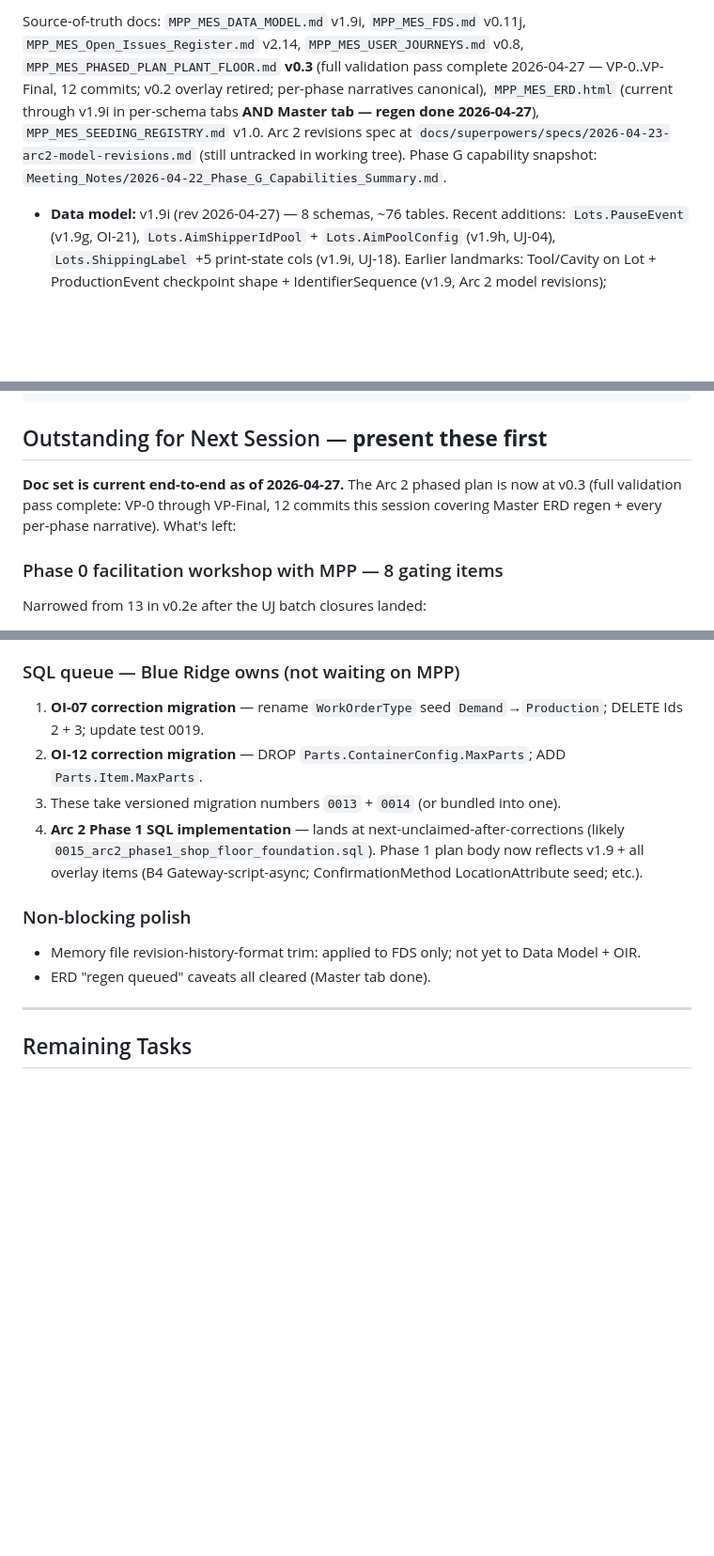
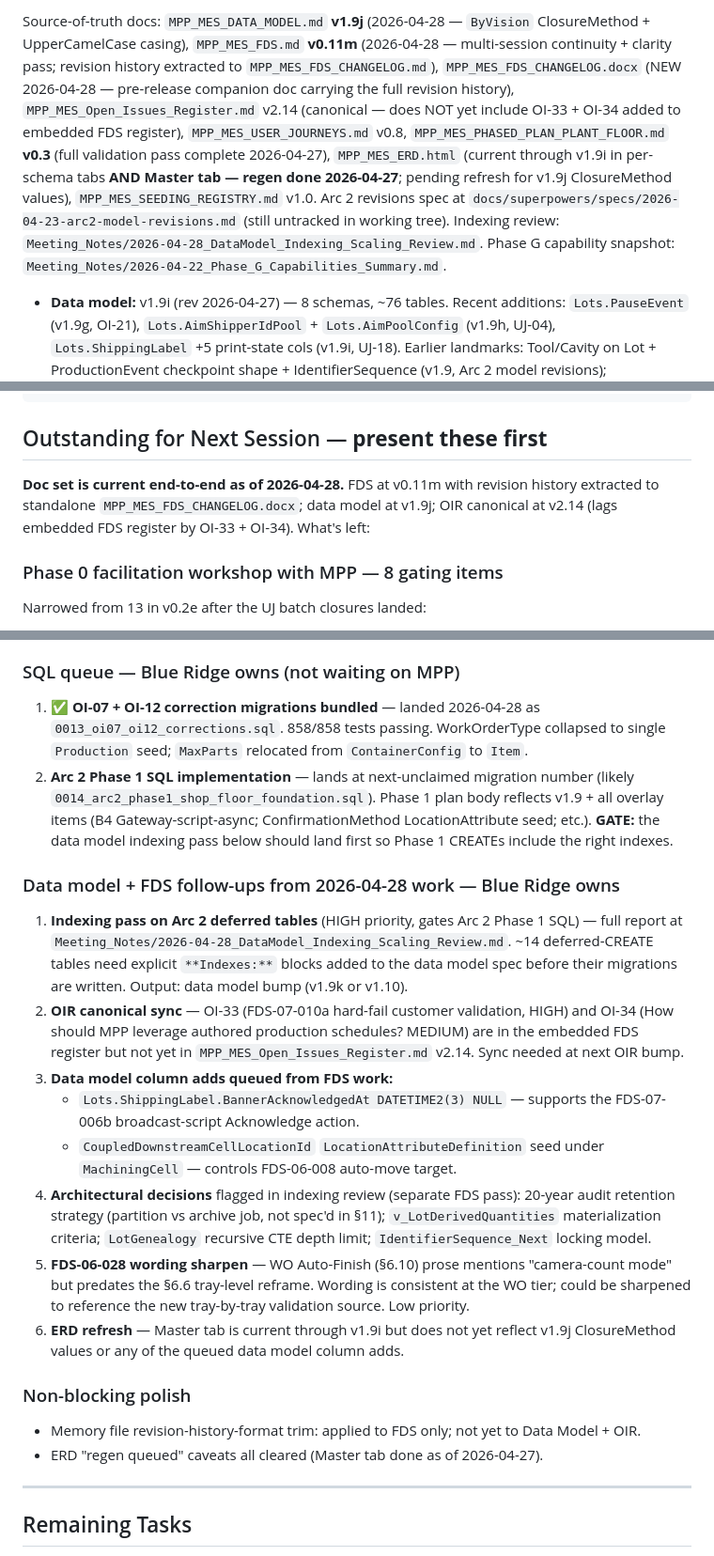
Before and after one commit to Jacques-BRA/MPP, a Markdown page: CLAUDE.md, 3 parts joined by grey strips. Shown at 94% size. Rendered like a GitHub page; blank space fills up the shorter version.

```diff
--- a/CLAUDE.md
+++ b/CLAUDE.md
@@ -88,5 +92,5 @@ When in doubt about scope, check `reference/MPP_Scope_Matrix.xlsx` — it is the
 
-Source-of-truth docs: `MPP_MES_DATA_MODEL.md` v1.9i, `MPP_MES_FDS.md` v0.11j, `MPP_MES_Open_Issues_Register.md` v2.14, `MPP_MES_USER_JOURNEYS.md` v0.8, `MPP_MES_PHASED_PLAN_PLANT_FLOOR.md` **v0.3** (full validation pass complete 2026-04-27 — VP-0..VP-Final, 12 commits; v0.2 overlay retired; per-phase narratives canonical), `MPP_MES_ERD.html` (current through v1.9i in per-schema tabs **AND Master tab — regen done 2026-04-27**), `MPP_MES_SEEDING_REGISTRY.md` v1.0. Arc 2 revisions spec at `docs/superpowers/specs/2026-04-23-arc2-model-revisions.md` (still untracked in working tree). Phase G capability snapshot: `Meeting_Notes/2026-04-22_Phase_G_Capabilities_Summary.md`.
+Source-of-truth docs: `MPP_MES_DATA_MODEL.md` **v1.9j** (2026-04-28 — `ByVision` ClosureMethod + UpperCamelCase casing), `MPP_MES_FDS.md` **v0.11m** (2026-04-28 — multi-session continuity + clarity pass; revision history extracted to `MPP_MES_FDS_CHANGELOG.md`), `MPP_MES_FDS_CHANGELOG.docx` (NEW 2026-04-28 — pre-release companion doc carrying the full revision history), `MPP_MES_Open_Issues_Register.md` v2.14 (canonical — does NOT yet include OI-33 + OI-34 added to embedded FDS register), `MPP_MES_USER_JOURNEYS.md` v0.8, `MPP_MES_PHASED_PLAN_PLANT_FLOOR.md` **v0.3** (full validation pass complete 2026-04-27), `MPP_MES_ERD.html` (current through v1.9i in per-schema tabs **AND Master tab — regen done 2026-04-27**; pending refresh for v1.9j ClosureMethod values), `MPP_MES_SEEDING_REGISTRY.md` v1.0. Arc 2 revisions spec at `docs/superpowers/specs/2026-04-23-arc2-model-revisions.md` (still untracked in working tree). Indexing review: `Meeting_Notes/2026-04-28_DataModel_Indexing_Scaling_Review.md`. Phase G capability snapshot: `Meeting_Notes/2026-04-22_Phase_G_Capabilities_Summary.md`.
 
 - **Data model:** v1.9i (rev 2026-04-27) — 8 schemas, ~76 tables. Recent additions: `Lots.PauseEvent` (v1.9g, OI-21), `Lots.AimShipperIdPool` + `Lots.AimPoolConfig` (v1.9h, UJ-04), `Lots.ShippingLabel` +5 print-state cols (v1.9i, UJ-18). Earlier landmarks: Tool/Cavity on Lot + ProductionEvent checkpoint shape + IdentifierSequence (v1.9, Arc 2 model revisions); WorkOrderType corrected to single Production seed (v1.9b, OI-07); MaxParts on Parts.Item (v1.9c, OI-12); ItemLocation Area/WorkCenter/Cell cascade (v1.9d, OI-18); `v_LotDerivedQuantities` view (v1.9e, OI-23); `RequiresCompletionConfirm` LocationAttribute (v1.9f, OI-16). 8 schemas: Location, Parts, Lots, Workorder, Quality, OEE, Tools, Audit. BIGINT PKs/FKs everywhere, NVARCHAR. Location three-tier polymorphic model. Audit 4 log streams. All enum/status columns code-table backed with FKs. User attribution via `BIGINT FK → AppUser.Id`. AppUser realigned to initials-based security model (v1.6); ClockNumber/PinHash dropped in Phase G. HoldEvent + PauseEvent + DowntimeEvent follow open + close lifecycle. SortOrder + MoveUp/MoveDown on Location.Location. Three-state Draft/Published/Deprecated versioning on Bom, RouteTemplate, OperationTemplate, QualitySpec.
 - **FDS:** v0.11j (rev 2026-04-27) — all 15 sections. Cross-cutting integration pattern (FDS-01-014, UJ-18) — Gateway-script-async via `system.util.sendMessageAsync` for all external systems. Recent additions: §5.3 FDS-05-038 Pausable LOT (OI-21); §7.4 FDS-07-010/-010a/b/c AIM pool + alarms + config (UJ-04); §7.4 FDS-07-006a/b print dispatch + banner + safety sweep (UJ-18); §6.10 FDS-06-028 auto-finish + RequiresCompletionConfirm (OI-16); §5.1 FDS-05-031 view-derived Lot quantities (OI-23); §2.5 FDS-02-010 / §4 FDS-04-003 terminal-mode-by-parent-tier (OI-08); §3.6 FDS-03-019 MaxParts on Item (OI-12); §3.5 FDS-03-014 ItemLocation cascade (OI-18); §6.10 single-Production WorkOrderType (OI-07); §16 IdentifierSequence (Arc 2 v0.11). UJ batch closures (v0.11j, 2026-04-27): FDS-04-007 list extension + FDS-06-011 supervisor override (UJ-09); FDS-09-015 shift-end summary (UJ-10); FDS-10-013 ConfirmationMethod LocationAttribute (UJ-17). §4 security model rewritten Phase C (2026-04-21) — initials-based operators, per-action AD elevation, dedicated vs shared terminal modes, 30-min idle re-confirmation. §11 Audit four log streams + FDS-11-011 single-result-set Ignition JDBC convention. Revision history reordered newest-at-top + entries trimmed (commit `bfb77fc`). FDS appendices remain placeholder references — pending.
@@ -136,7 +140,7 @@ DROP TABLE #Result;
 
 ## Outstanding for Next Session — **present these first**
 
-**Doc set is current end-to-end as of 2026-04-27.** The Arc 2 phased plan is now at v0.3 (full validation pass complete: VP-0 through VP-Final, 12 commits this session covering Master ERD regen + every per-phase narrative). What's left:
+**Doc set is current end-to-end as of 2026-04-28.** FDS at v0.11m with revision history extracted to standalone `MPP_MES_FDS_CHANGELOG.docx`; data model at v1.9j; OIR canonical at v2.14 (lags embedded FDS register by OI-33 + OI-34). What's left:
 
 ### Phase 0 facilitation workshop with MPP — 8 gating items
 
@@ -163,15 +167,24 @@ OI-24 Automation tile, OI-25 Notifications, OI-27 Supply part flag, OI-28 cast-o
 
 ### SQL queue — Blue Ridge owns (not waiting on MPP)
 
-1. **OI-07 correction migration** — rename `WorkOrderType` seed `Demand`→`Production`; DELETE Ids 2 + 3; update test 0019.
-2. **OI-12 correction migration** — DROP `Parts.ContainerConfig.MaxParts`; ADD `Parts.Item.MaxParts`.
-3. These take versioned migration numbers `0013` + `0014` (or bundled into one).
-4. **Arc 2 Phase 1 SQL implementation** — lands at next-unclaimed-after-corrections (likely `0015_arc2_phase1_shop_floor_foundation.sql`). Phase 1 plan body now reflects v1.9 + all overlay items (B4 Gateway-script-async; ConfirmationMethod LocationAttribute seed; etc.).
+1. ✅ **OI-07 + OI-12 correction migrations bundled** — landed 2026-04-28 as `0013_oi07_oi12_corrections.sql`. 858/858 tests passing. WorkOrderType collapsed to single `Production` seed; `MaxParts` relocated from `ContainerConfig` to `Item`.
+2. **Arc 2 Phase 1 SQL implementation** — lands at next-unclaimed migration number (likely `0014_arc2_phase1_shop_floor_foundation.sql`). Phase 1 plan body reflects v1.9 + all overlay items (B4 Gateway-script-async; ConfirmationMethod LocationAttribute seed; etc.). **GATE:** the data model indexing pass below should land first so Phase 1 CREATEs include the right indexes.
+
+### Data model + FDS follow-ups from 2026-04-28 work — Blue Ridge owns
+
+1. **Indexing pass on Arc 2 deferred tables** (HIGH priority, gates Arc 2 Phase 1 SQL) — full report at `Meeting_Notes/2026-04-28_DataModel_Indexing_Scaling_Review.md`. ~14 deferred-CREATE tables need explicit `**Indexes:**` blocks added to the data model spec before their migrations are written. Output: data model bump (v1.9k or v1.10).
+2. **OIR canonical sync** — OI-33 (FDS-07-010a hard-fail customer validation, HIGH) and OI-34 (How should MPP leverage authored production schedules? MEDIUM) are in the embedded FDS register but not yet in `MPP_MES_Open_Issues_Register.md` v2.14. Sync needed at next OIR bump.
+3. **Data model column adds queued from FDS work:**
+   - `Lots.ShippingLabel.BannerAcknowledgedAt DATETIME2(3) NULL` — supports the FDS-07-006b broadcast-script Acknowledge action.
+   - `CoupledDownstreamCellLocationId` `LocationAttributeDefinition` seed under `MachiningCell` — controls FDS-06-008 auto-move target.
+4. **Architectural decisions** flagged in indexing review (separate FDS pass): 20-year audit retention strategy (partition vs archive job, not spec'd in §11); `v_LotDerivedQuantities` materialization criteria; `LotGenealogy` recursive CTE depth limit; `IdentifierSequence_Next` locking model.
+5. **FDS-06-028 wording sharpen** — WO Auto-Finish (§6.10) prose mentions "camera-count mode" but predates the §6.6 tray-level reframe. Wording is consistent at the WO tier; could be sharpened to reference the new tray-by-tray validation source. Low priority.
+6. **ERD refresh** — Master tab is current through v1.9i but does not yet reflect v1.9j ClosureMethod values or any of the queued data model column adds.
 
 ### Non-blocking polish
 
 - Memory file revision-history-format trim: applied to FDS only; not yet to Data Model + OIR.
-- ERD "regen queued" caveats all cleared (Master tab done).
+- ERD "regen queued" caveats all cleared (Master tab done as of 2026-04-27).
 
 ---
 
```
Also changed, not shown: other parts of CLAUDE.md (+5 -1 lines), Meeting_Notes/2026-04-28_DataModel_Indexing_Scaling_Review.md (added, +130 -0 lines).
